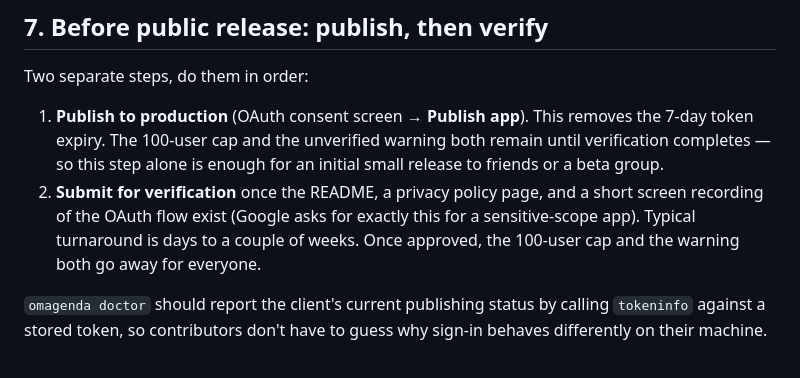
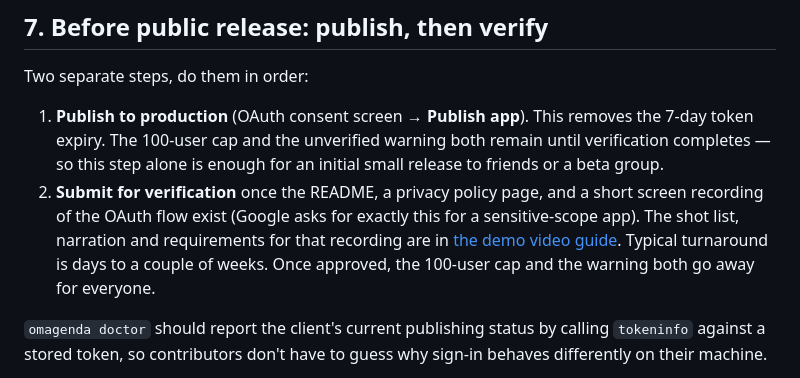
Before and after one commit to fixedsupply/omagenda, a Markdown page: docs/google-cloud-setup.md, the part around the change. GitHub-like rendering.

```diff
--- a/docs/google-cloud-setup.md
+++ b/docs/google-cloud-setup.md
@@ -60,7 +60,7 @@ OMAGENDA_GOOGLE_CLIENT_SECRET=...
 Two separate steps, do them in order:
 
 1. **Publish to production** (OAuth consent screen → **Publish app**). This removes the 7-day token expiry. The 100-user cap and the unverified warning both remain until verification completes — so this step alone is enough for an initial small release to friends or a beta group.
-2. **Submit for verification** once the README, a privacy policy page, and a short screen recording of the OAuth flow exist (Google asks for exactly this for a sensitive-scope app). Typical turnaround is days to a couple of weeks. Once approved, the 100-user cap and the warning both go away for everyone.
+2. **Submit for verification** once the README, a privacy policy page, and a short screen recording of the OAuth flow exist (Google asks for exactly this for a sensitive-scope app). The shot list, narration and requirements for that recording are in [the demo video guide](google-verification-video.md). Typical turnaround is days to a couple of weeks. Once approved, the 100-user cap and the warning both go away for everyone.
 
 `omagenda doctor` should report the client's current publishing status by calling `tokeninfo` against a stored token, so contributors don't have to guess why sign-in behaves differently on their machine.
 
```
Also changed, not shown: docs/google-verification-video.md (added, +142 -0 lines).
